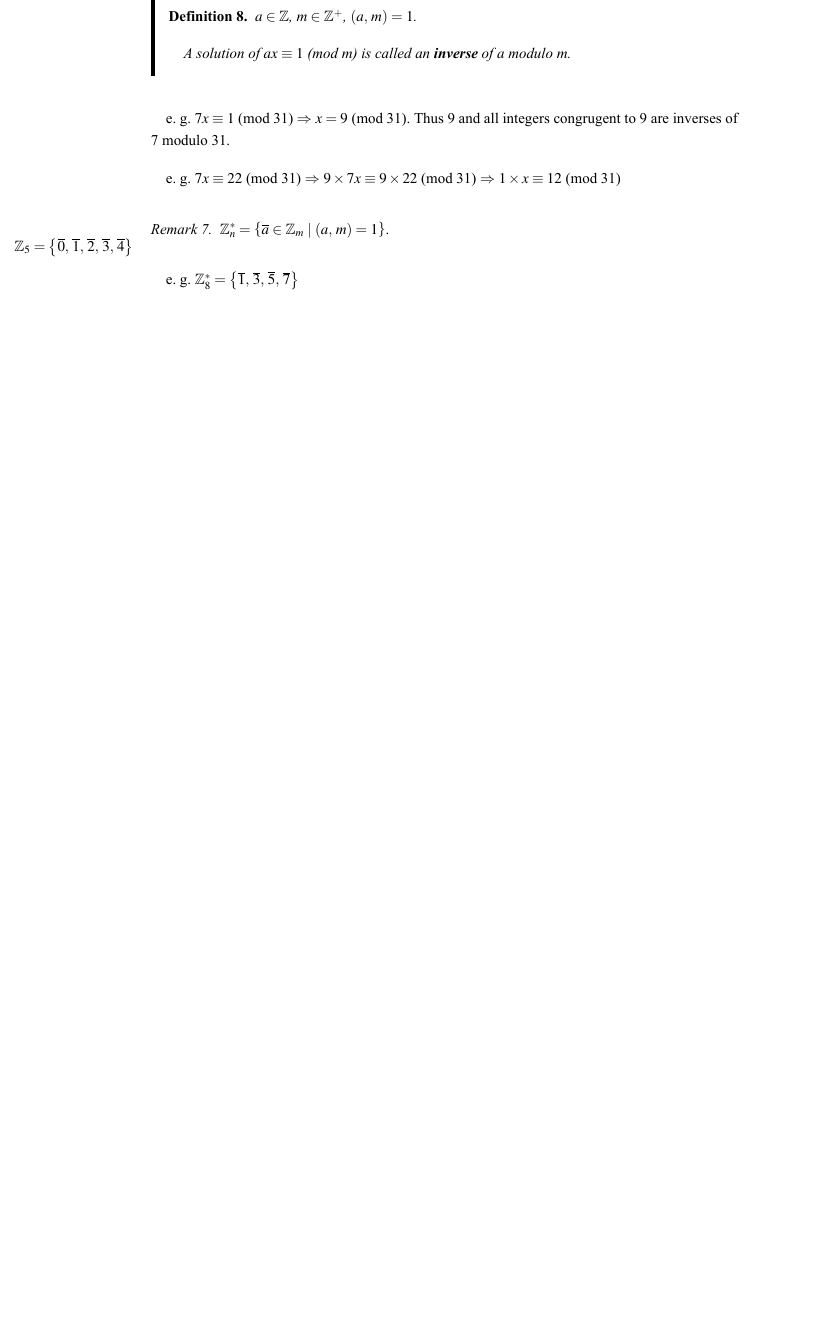
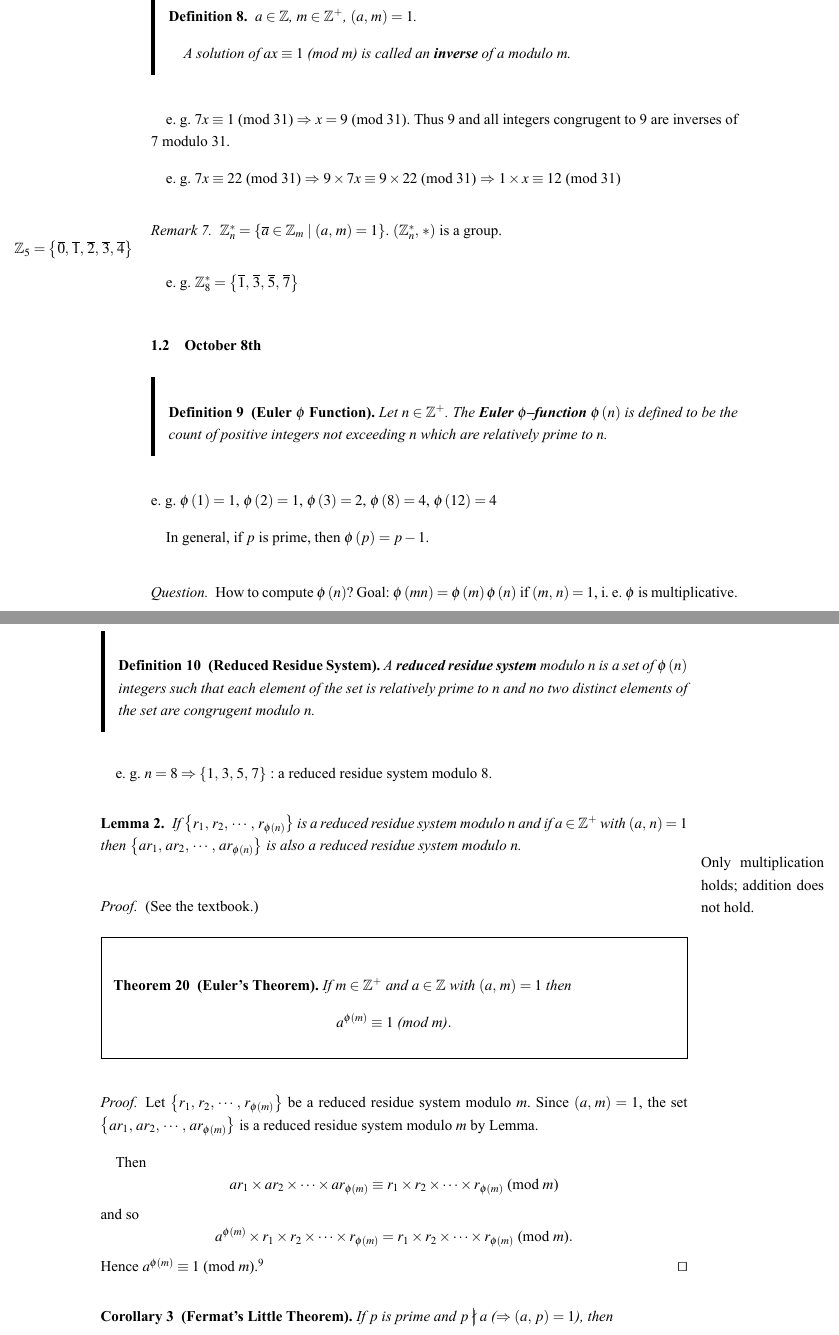
Before and after one commit to shiftpsh/sgcs-mat2120, a LaTeX paper (notes/notes.tex, which reads notes/includes/191001.tex, notes/includes/191008.tex): part of page 18 of 18 before the commit and two parts of pages 18 and 19 of 22 after it, the two joined at a grey line, cut so that both start at the same text, the shorter picture padded with empty space. The pictures show the PDF file notes/notes.pdf that the author committed with the source.

Commit message:
Added lecture notes for October 8th

```diff
--- a/notes/includes/191001.tex
+++ b/notes/includes/191001.tex
@@ -221,6 +221,7 @@ $\Rightarrow$ $1\times x \equiv 12$ (mod 31)
 
 \begin{remark}
     $\mathbb{Z}_n^*=\left\{\overline{a}\in \mathbb{Z}_m \mid \left(a,\,m\right)=1\right\}$.
+    $\left(\mathbb{Z}_n^*,\,*\right)$ is a group.
 \end{remark}
 \marginpar{
     $\mathbb{Z}_5=\left\{\overline{0},\,\overline{1},\,\overline{2},\,\overline{3},\,\overline{4}\right\}$
--- /dev/null
+++ b/notes/includes/191008.tex
@@ -0,0 +1,68 @@
+\begin{definition}[Euler $\phi$ Function]
+    Let $n \in \mathbb{Z}^+$. The \textbf{Euler $\mathbf{\phi}$--function}
+    $\phi\left(n\right)$ is defined to be the count of positive
+    integers not exceeding $n$ which are relatively prime to $n$.
+\end{definition}
+
+e. g. $\phi\left(1\right)=1$, $\phi\left(2\right)=1$, $\phi\left(3\right)=2$,
+$\phi\left(8\right)=4$, $\phi\left(12\right)=4$
+
+In general, if $p$ is prime, then $\phi\left(p\right) = p-1$.
+
+\paragraph{Question.} How to compute $\phi\left(n\right)$?
+Goal: $\phi\left(mn\right)=\phi\left(m\right)\phi\left(n\right)$
+if $\left(m,\,n\right)=1$, i. e. $\phi$ is multiplicative.
+
+\begin{definition}[Reduced Residue System]
+    A \textbf{reduced residue system} modulo $n$ is
+    a set of $\phi\left(n\right)$ integers such that each element of
+    the set is relatively prime to $n$ and no two distinct elements
+    of the set are congrugent modulo $n$.
+\end{definition}
+
+e. g. $n=8\Rightarrow\left\{1,\,3,\,5,\,7\right\}$ : a reduced residue
+system modulo 8.
+
+\begin{lemma}
+    If $\left\{r_1,\,r_2,\,\cdots,\,r_{\phi\left(n\right)}\right\}$ is a reduced
+    residue system modulo $n$ and if $a\in\mathbb{Z}^+$ with $\left(a,\,n\right)=1$
+    then $\left\{ar_1,\,ar_2,\,\cdots,\,ar_{\phi\left(n\right)}\right\}$
+    is also a reduced residue system modulo $n$.
+\end{lemma}
+\marginpar{Only multiplication holds; addition does not hold.}
+\begin{proof}
+    (See the textbook.)
+\end{proof}
+
+\begin{theorem}[Euler's Theorem]
+    If $m\in\mathbb{Z}^+$ and $a\in\mathbb{Z}$ with $\left(a,\,m\right)=1$
+    then
+    \[
+        a^{\phi\left(m\right)} \equiv 1 \mbox{ (mod $m$)}.
+    \]
+\end{theorem}
+\begin{proof}
+    Let $\left\{r_1,\,r_2,\,\cdots,\,r_{\phi\left(m\right)}\right\}$ be
+    a reduced residue system modulo $m$.
+    Since $\left(a,\,m\right)=1$, the set $\left\{ar_1,\,ar_2,\,\cdots,\,ar_{\phi\left(m\right)}\right\}$
+    is a reduced residue system modulo $m$ by Lemma.
+
+    Then
+    \[
+        ar_1\times ar_2 \times \cdots \times ar_{\phi\left(m\right)}
+        \equiv r_1\times r_2 \times \cdots \times r_{\phi\left(m\right)} \mbox{ (mod $m$)}
+    \]
+    and so
+    \[
+        a^{\phi\left(m\right)} \times r_1\times r_2 \times \cdots \times r_{\phi\left(m\right)}
+        = r_1\times r_2 \times \cdots \times r_{\phi\left(m\right)} \mbox{ (mod $m$)}.
+    \]
+    Hence $a^{\phi\left(m\right)} \equiv 1$ (mod $m$).\footnote{Note that $\left(r_1r_2\times\cdots\times r_{\phi\left(m\right)},\,m\right)=1$} \qed
+\end{proof}
+
+\begin{corollary}[Fermat's Little Theorem]
+    If $p$ is prime and $p \ndivides a$ ($\Rightarrow \left(a,\,p\right)=1$), then
+    \[
+        a^{p-1} \equiv 1 \mbox{ (mod $p$)}.
+    \]
+\end{corollary}
@@ -0,0 +75,9 @@
+\end{corollary}
+\begin{proof}
+    If $a \equiv 0$ (mod $p$), then $a^p \equiv 0 \equiv a$ (mod $p$).
+
+    If $a \not\equiv 0$ (mod $p$), then $a^{p-1} \equiv 1$ (mod $p$) thus
+    $a^{p-1} \equiv a$ (mod $p$). \qed
+\end{proof}
+
+\begin{example}
@@ -0,0 +90,3 @@
+\end{example}
+
+\begin{example}
@@ -0,0 +99 @@
+    Note that
@@ -0,0 +113,8 @@
+\begin{example}
+    Solve $x^{35}+5x^{19}+11x^3 \equiv 0$ (mod 17).
+
+    By Fermat's little theorem,
+    \[
+        x^{17} \equiv x \mbox{ (mod 17)}.
+    \]
+    Then
@@ -0,0 +131,8 @@
+\end{example}
+
+\begin{theorem}[Wilson's Theorem]
+    If $p$ is a prime, then
+    \[
+        \left(p-1\right)! \equiv -1 \mbox{ (mod $p$)}.
+    \]
+\end{theorem}
@@ -0,0 +153,9 @@
+        a^2 \equiv 1 \mbox{ (mod $p$)}
+    \]
+    and so $p \divides \left(a-1\right)\left(a+1\right)$.
+
+    Since $p$ is prime, $p \divides \left(a-1\right)$ or $p \divides \left(a+1\right)$.
+    Thus $a \equiv 1$ or $a \equiv -1$ (mod $p$). \qed
+\end{proof}
+
+\begin{proof}[of theorem]
@@ -0,0 +169 @@
+    Hence
@@ -0,0 +200,6 @@
+\end{proof}
+
+\begin{remark}
+    $p$ is prime if and only if $\left(p-1\right)! \equiv -1$ (mod $p$),
+    and also $\left(p-2\right)! \equiv 1$ (mod $p$).
+\end{remark}
```
Also changed, not shown: notes/notes.tex (+3 -0 lines), notes/notes.pdf, notes/includes/191008.tex (104 more changed lines).
